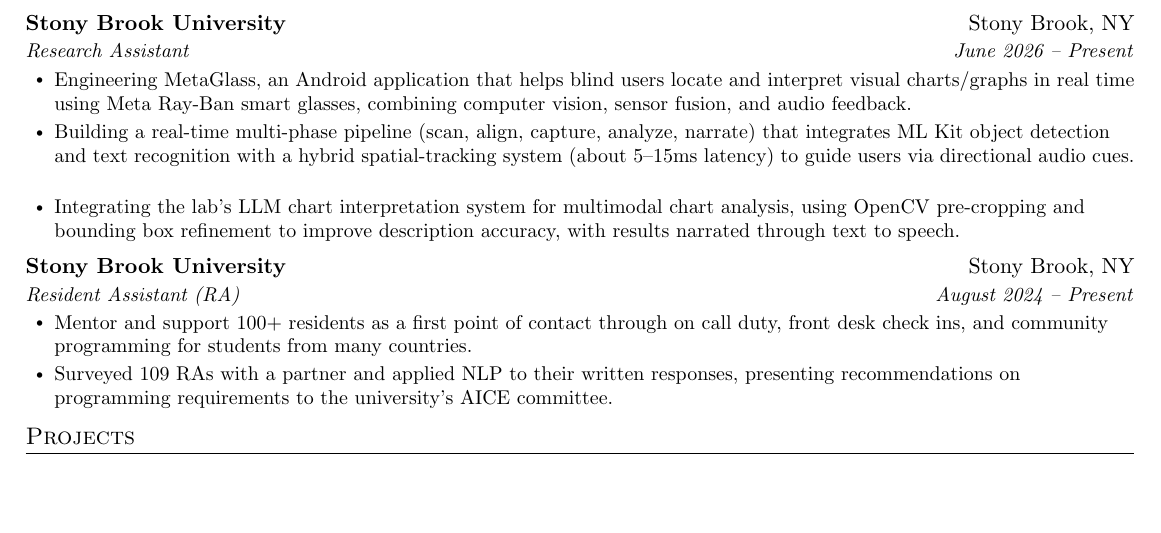
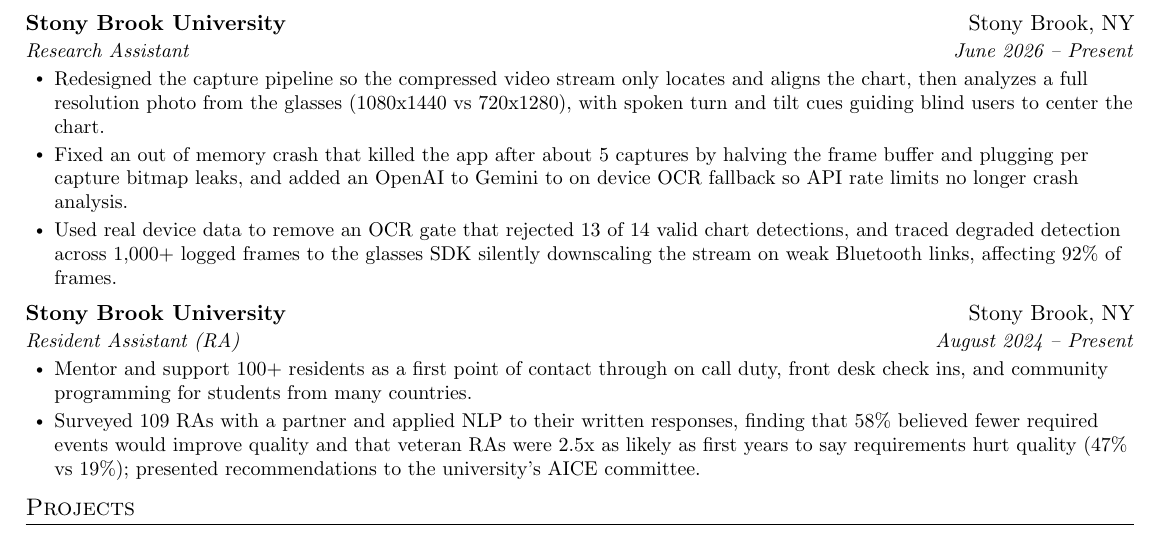
Before and after one commit to shaneap/resume, a LaTeX CV (resume.tex): part of the page, cut so that both start at the same text, the shorter picture padded with empty space. Compiled offline with pdfLaTeX.

Commit message:
updated RA and research

```diff
--- a/resume.tex
+++ b/resume.tex
@@ -121,9 +121,9 @@
       {Stony Brook University}{Stony Brook, NY}
       {Research Assistant}{June 2026 -- Present}
       \resumeItemListStart
-        \resumeItem{Engineering MetaGlass, an Android application that helps blind users locate and interpret visual charts/graphs in real time using Meta Ray-Ban smart glasses, combining computer vision, sensor fusion, and audio feedback.}
-        \resumeItem{Building a real-time multi-phase pipeline (scan, align, capture, analyze, narrate) that integrates ML Kit object detection and text recognition with a hybrid spatial-tracking system (about 5--15ms latency) to guide users via directional audio cues.}
-        \resumeItem{Integrating the lab's LLM chart interpretation system for multimodal chart analysis, using OpenCV pre-cropping and bounding box refinement to improve description accuracy, with results narrated through text to speech.}
+        \resumeItem{Redesigned the capture pipeline so the compressed video stream only locates and aligns the chart, then analyzes a full resolution photo from the glasses (1080x1440 vs 720x1280), with spoken turn and tilt cues guiding blind users to center the chart.}
+        \resumeItem{Fixed an out of memory crash that killed the app after about 5 captures by halving the frame buffer and plugging per capture bitmap leaks, and added an OpenAI to Gemini to on device OCR fallback so API rate limits no longer crash analysis.}
+        \resumeItem{Used real device data to remove an OCR gate that rejected 13 of 14 valid chart detections, and traced degraded detection across 1,000+ logged frames to the glasses SDK silently downscaling the stream on weak Bluetooth links, affecting 92\% of frames.}
       \resumeItemListEnd
 
     \resumeSubheading
@@ -131,7 +131,7 @@
       {Resident Assistant (RA)}{August 2024 -- Present}
       \resumeItemListStart
         \resumeItem{Mentor and support 100+ residents as a first point of contact through on call duty, front desk check ins, and community programming for students from many countries.}
-        \resumeItem{Surveyed 109 RAs with a partner and applied NLP to their written responses, presenting recommendations on programming requirements to the university's AICE committee.}
+        \resumeItem{Surveyed 109 RAs with a partner and applied NLP to their written responses, finding that 58\% believed fewer required events would improve quality and that veteran RAs were 2.5x as likely as first years to say requirements hurt quality (47\% vs 19\%); presented recommendations to the university's AICE committee.}
       \resumeItemListEnd
 
   \resumeSubHeadingListEnd
```
Also changed, not shown: resume.pdf, 1 other file.
